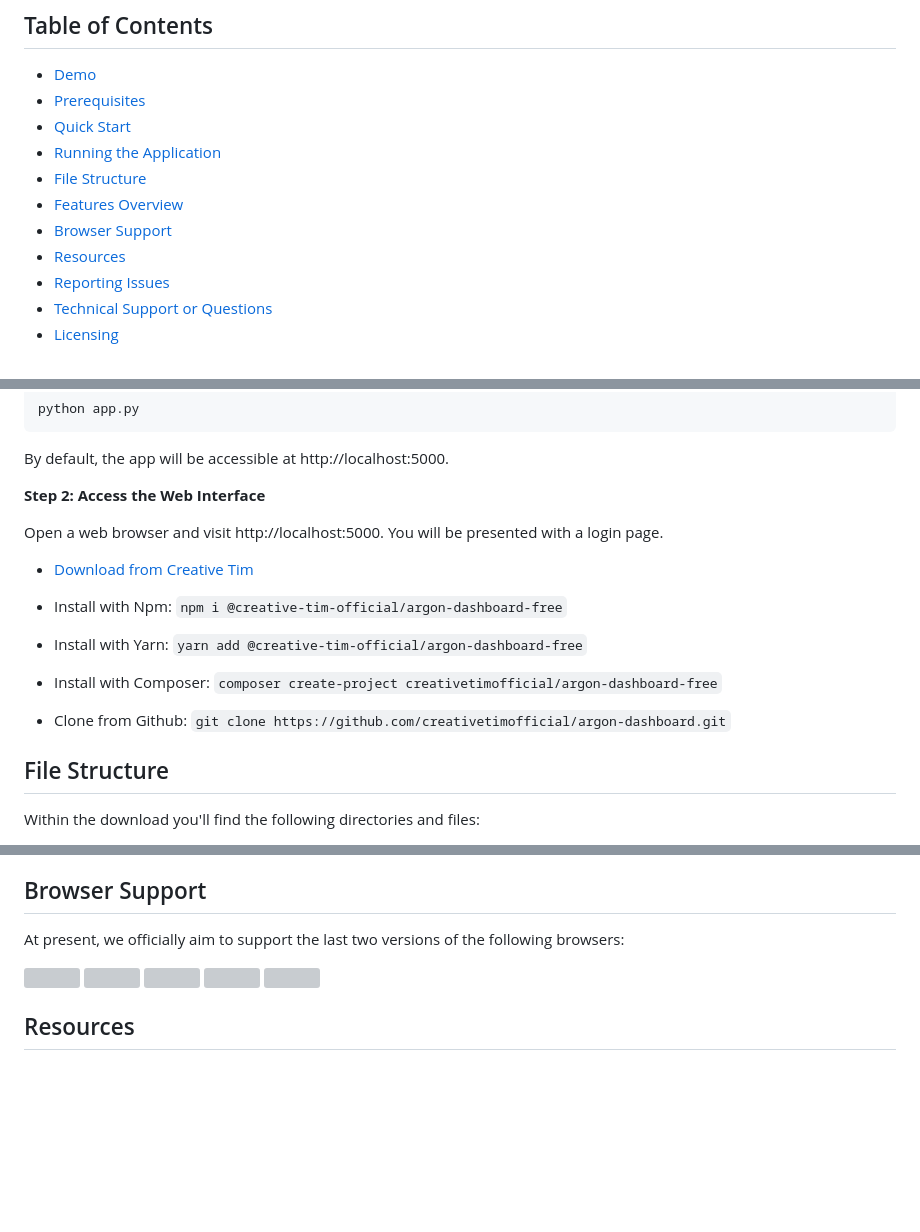
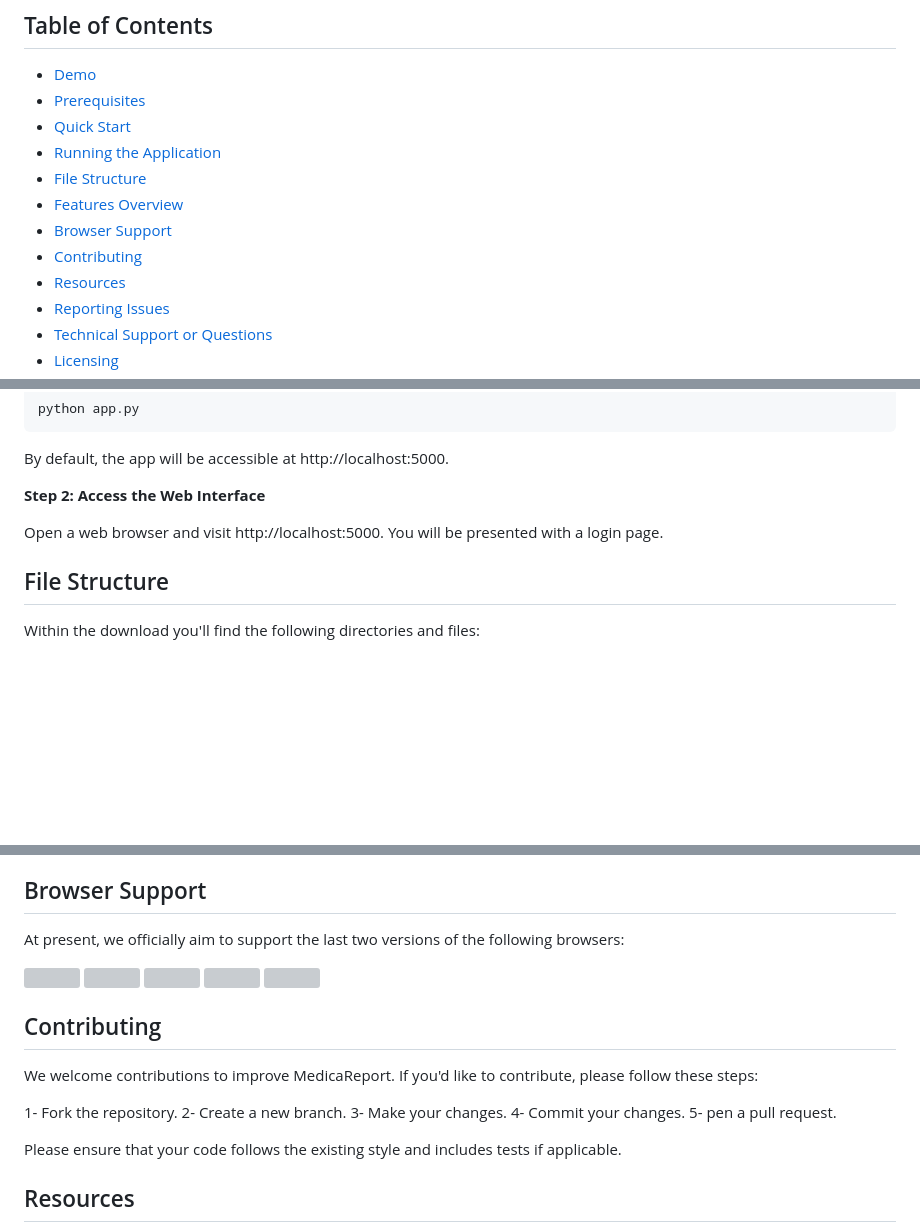
Before and after one commit to ranaitsan123/MedicaReport, a Markdown page: README.md, 3 parts joined by grey strips. GitHub-like rendering; blank space fills up the shorter version; grey boxes are pictures that could not be loaded.

```diff
--- a/README.md
+++ b/README.md
@@ -17,6 +17,7 @@ This tutorial will guide you through the process of installing and running Medic
 - [File Structure](#file-structure)
 - [Features Overview](#Features-Overview)
 - [Browser Support](#browser-support)
+- [Contributing](#Contributing)
 - [Resources](#resources)
 - [Reporting Issues](#reporting-issues)
 - [Technical Support or Questions](#technical-support-or-questions)
@@ -124,16 +125,6 @@ By default, the app will be accessible at http://localhost:5000.
 
 Open a web browser and visit http://localhost:5000. You will be presented with a login page.
 
-- [Download from Creative Tim](https://www.creative-tim.com/product/argon-dashboard)
-
-- Install with Npm: `npm i @creative-tim-official/argon-dashboard-free`
-
-- Install with Yarn: `yarn add @creative-tim-official/argon-dashboard-free`
-
-- Install with Composer: `composer create-project creativetimofficial/argon-dashboard-free`
-
-- Clone from Github: `git clone https://github.com/creativetimofficial/argon-dashboard.git`
-
 ## File Structure
 
 Within the download you'll find the following directories and files:
@@ -199,6 +190,18 @@ At present, we officially aim to support the last two versions of the following
 
 <img src="https://s3.amazonaws.com/creativetim_bucket/github/browser/chrome.png" width="64" height="64"> <img src="https://s3.amazonaws.com/creativetim_bucket/github/browser/firefox.png" width="64" height="64"> <img src="https://s3.amazonaws.com/creativetim_bucket/github/browser/edge.png" width="64" height="64"> <img src="https://s3.amazonaws.com/creativetim_bucket/github/browser/safari.png" width="64" height="64"> <img src="https://s3.amazonaws.com/creativetim_bucket/github/browser/opera.png" width="64" height="64">
 
+## Contributing
+
+We welcome contributions to improve MedicaReport. If you'd like to contribute, please follow these steps:
+
+1- Fork the repository.
+2- Create a new branch.
+3- Make your changes.
+4- Commit your changes.
+5- pen a pull request.
+
+Please ensure that your code follows the existing style and includes tests if applicable.
+
 ## Resources
 
 - Demo: <https://demos.creative-tim.com/argon-dashboard>
```
